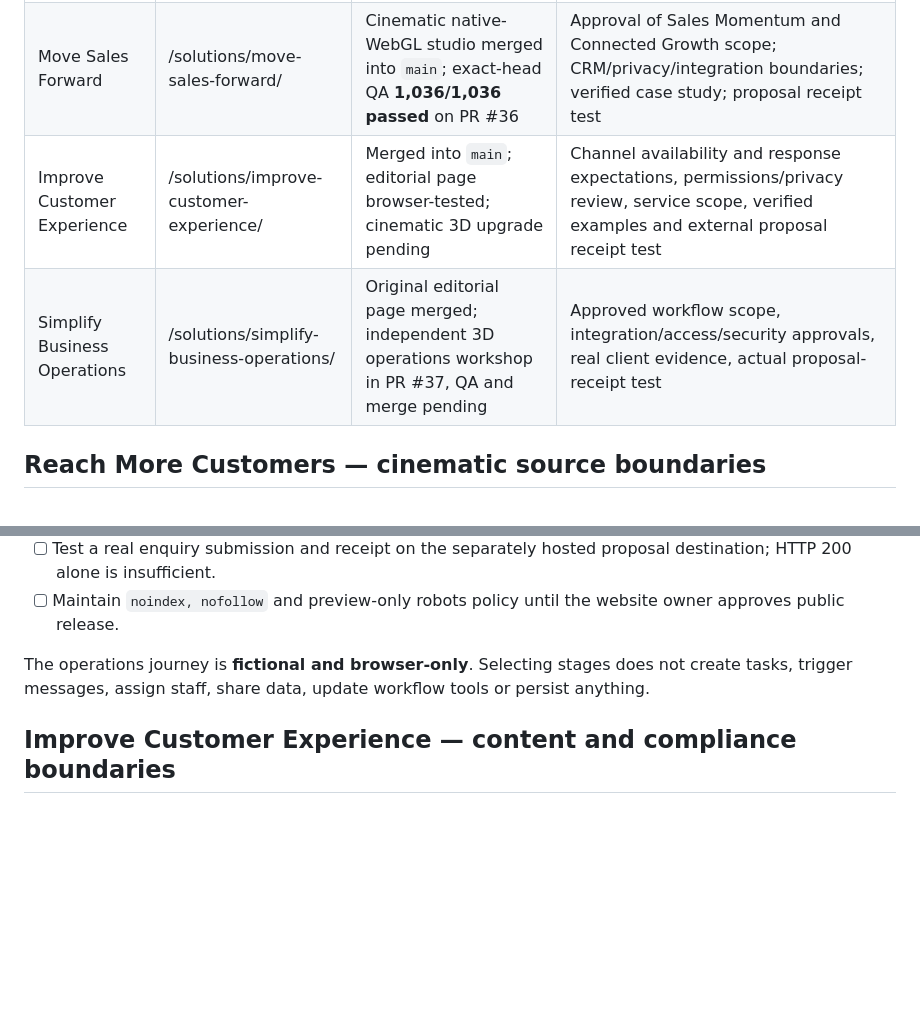
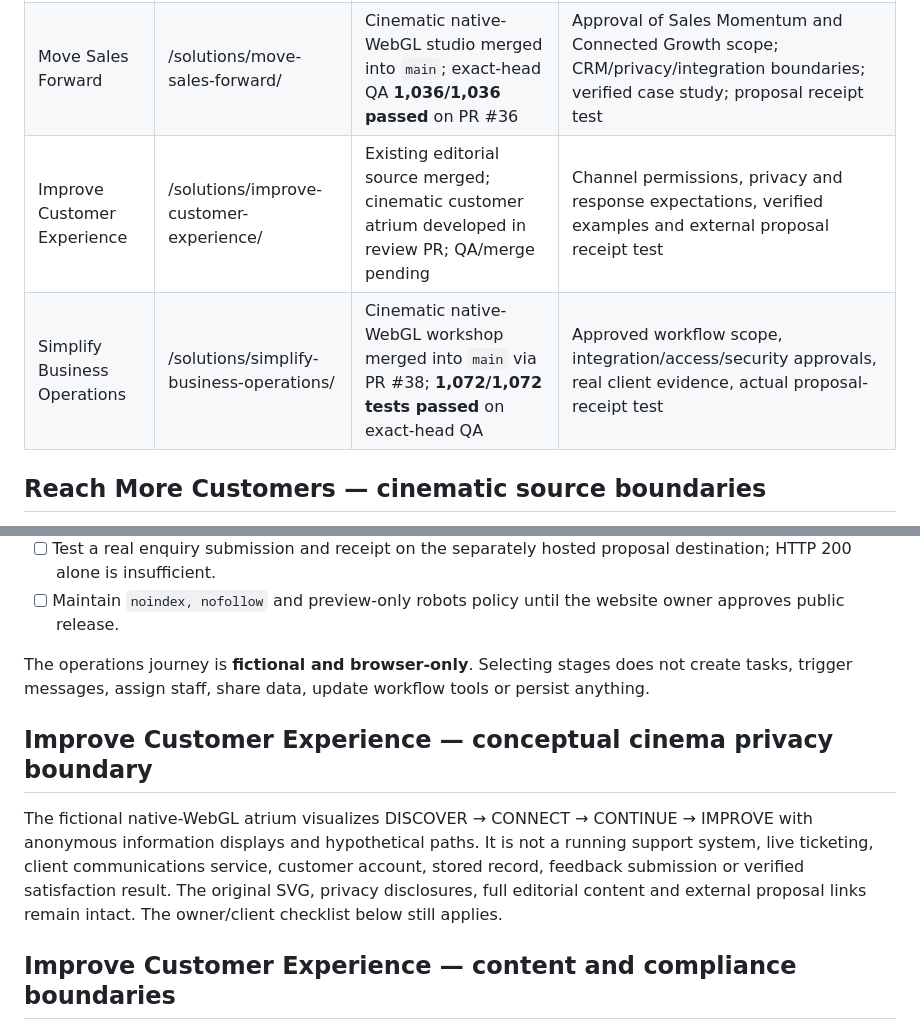
Before and after one commit to Brainstormtools/taamerat360.com, a Markdown page: docs/solution-placeholder-register.md, 2 parts joined by grey strips. GitHub-like rendering; blank space fills up the shorter version.

Commit message:
docs(cx): consolidate all four Business Need page development and verified operations merge

```diff
--- a/docs/solution-placeholder-register.md
+++ b/docs/solution-placeholder-register.md
@@ -6,8 +6,8 @@ The four business-need landing pages are original editorial source components, c
 |---|---|---|---|
 | Reach More Customers | /solutions/reach-more-customers/ | Cinematic native-WebGL experience merged to `main`; 1000/1000 browser tests passed on approved PR #35 | Approval of offer and scope, real case-study evidence, client permission for names/images, specific deliverables and pricing, real proposal-submission test |
 | Move Sales Forward | /solutions/move-sales-forward/ | Cinematic native-WebGL studio merged into `main`; exact-head QA **1,036/1,036 passed** on PR #36 | Approval of Sales Momentum and Connected Growth scope; CRM/privacy/integration boundaries; verified case study; proposal receipt test |
-| Improve Customer Experience | /solutions/improve-customer-experience/ | Merged into `main`; editorial page browser-tested; cinematic 3D upgrade pending | Channel availability and response expectations, permissions/privacy review, service scope, verified examples and external proposal receipt test |
-| Simplify Business Operations | /solutions/simplify-business-operations/ | Original editorial page merged; independent 3D operations workshop in PR #37, QA and merge pending | Approved workflow scope, integration/access/security approvals, real client evidence, actual proposal-receipt test |
+| Improve Customer Experience | /solutions/improve-customer-experience/ | Existing editorial source merged; cinematic customer atrium developed in review PR; QA/merge pending | Channel permissions, privacy and response expectations, verified examples and external proposal receipt test |
+| Simplify Business Operations | /solutions/simplify-business-operations/ | Cinematic native-WebGL workshop merged into `main` via PR #38; **1,072/1,072 tests passed** on exact-head QA | Approved workflow scope, integration/access/security approvals, real client evidence, actual proposal-receipt test |
 
 ## Reach More Customers — cinematic source boundaries
 
@@ -51,6 +51,10 @@ The four chapter workshop is a reversible illustrative native-WebGL environment,
 
 The operations journey is **fictional and browser-only**. Selecting stages does not create tasks, trigger messages, assign staff, share data, update workflow tools or persist anything.
 
+## Improve Customer Experience — conceptual cinema privacy boundary
+
+The fictional native-WebGL atrium visualizes DISCOVER → CONNECT → CONTINUE → IMPROVE with anonymous information displays and hypothetical paths. It is not a running support system, live ticketing, client communications service, customer account, stored record, feedback submission or verified satisfaction result. The original SVG, privacy disclosures, full editorial content and external proposal links remain intact. The owner/client checklist below still applies.
+
 ## Improve Customer Experience — content and compliance boundaries
 
 - [ ] Confirm actual support channels, operating hours, roles, response practices, escalation and handovers. This page **does not** provide live customer support or a ticketing platform.
```
